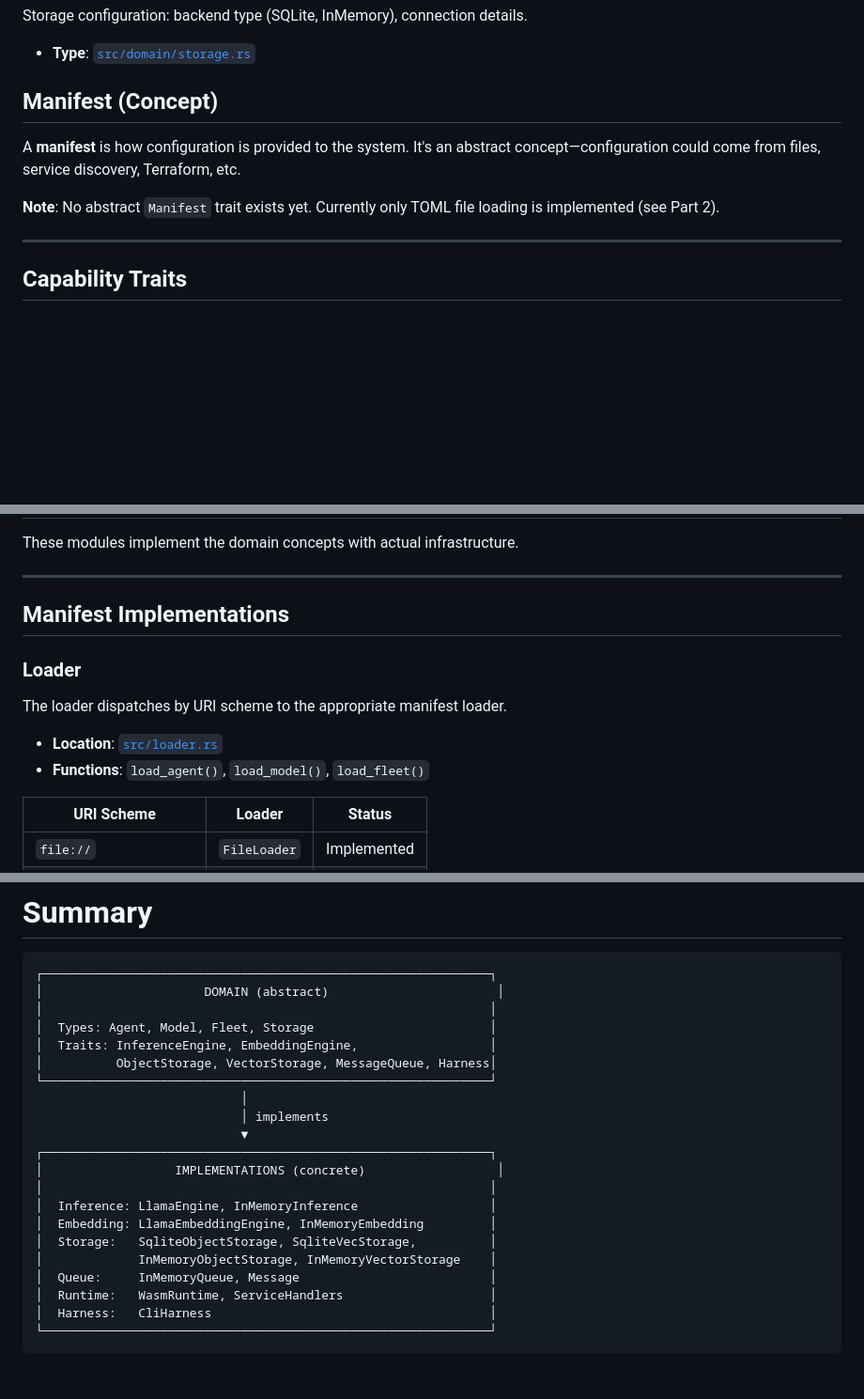
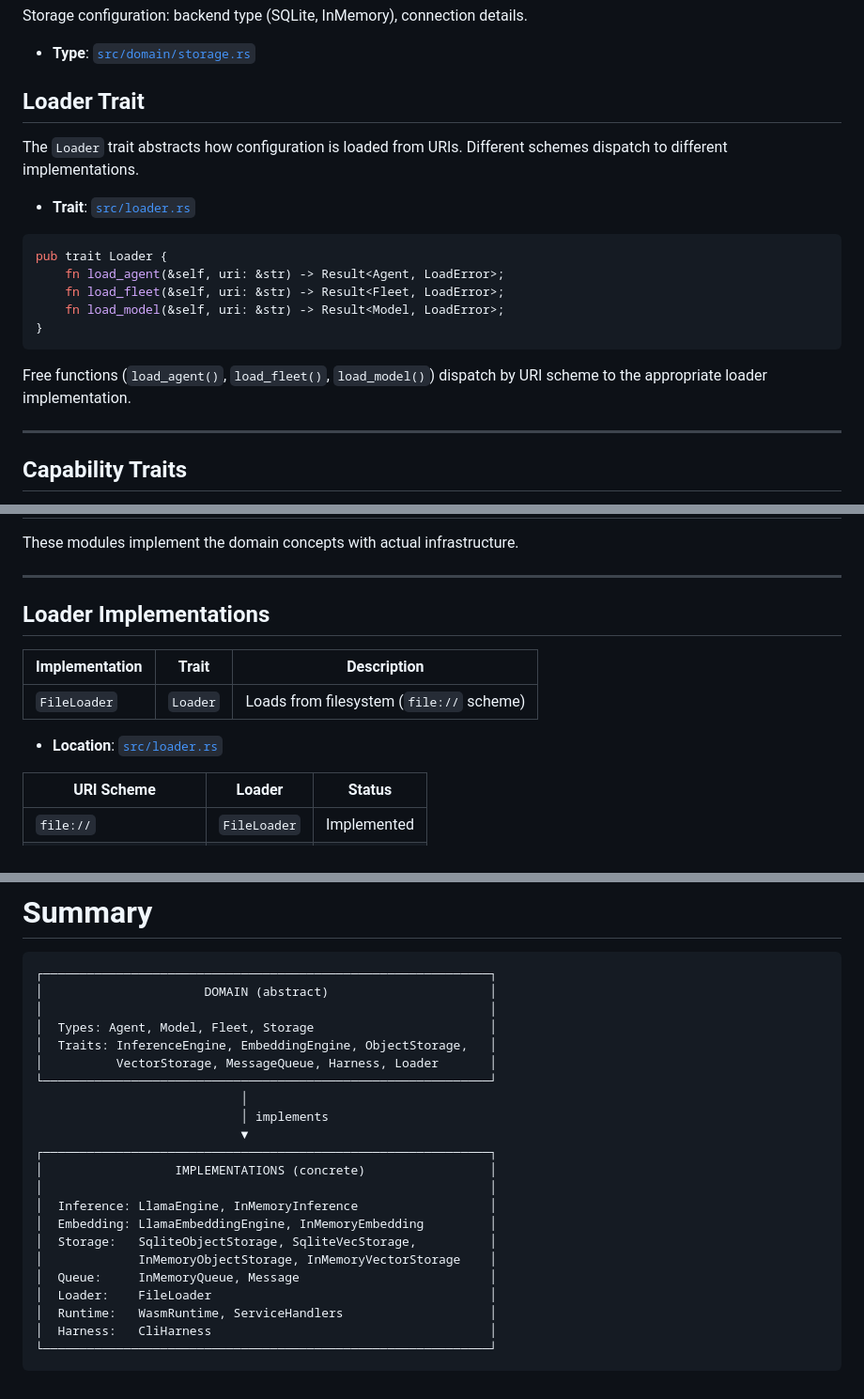
Before and after one commit to nitesh-77/vlindercli, a Markdown page: docs/DOMAIN_MODEL.md, 3 parts joined by grey strips. Shown at 94% size. Drawn GitHub-style; blank space fills up the shorter version.

Commit message:
Document Loader trait in domain model
The Loader trait existed but wasn't documented. Updated DOMAIN_MODEL.md:
- Added Loader trait section with signature
- Added to capability traits table
- Added FileLoader to implementation relationships
- Updated summary diagram

````diff
--- a/docs/DOMAIN_MODEL.md
+++ b/docs/DOMAIN_MODEL.md
@@ -83,11 +83,21 @@ Storage configuration: backend type (SQLite, InMemory), connection details.
 - **Type**: [`src/domain/storage.rs`](../src/domain/storage.rs)
 
 
-## Manifest (Concept)
+## Loader Trait
 
-A **manifest** is how configuration is provided to the system. It's an abstract concept—configuration could come from files, service discovery, Terraform, etc.
+The `Loader` trait abstracts how configuration is loaded from URIs. Different schemes dispatch to different implementations.
 
-**Note**: No abstract `Manifest` trait exists yet. Currently only TOML file loading is implemented (see Part 2).
+- **Trait**: [`src/loader.rs`](../src/loader.rs)
+
+```rust
+pub trait Loader {
+    fn load_agent(&self, uri: &str) -> Result<Agent, LoadError>;
+    fn load_fleet(&self, uri: &str) -> Result<Fleet, LoadError>;
+    fn load_model(&self, uri: &str) -> Result<Model, LoadError>;
+}
+```
+
+Free functions (`load_agent()`, `load_fleet()`, `load_model()`) dispatch by URI scheme to the appropriate loader implementation.
 
 ---
 
@@ -181,14 +195,13 @@ These modules implement the domain concepts with actual infrastructure.
 
 ---
 
-## Manifest Implementations
+## Loader Implementations
 
-### Loader
-
-The loader dispatches by URI scheme to the appropriate manifest loader.
+| Implementation | Trait | Description |
+|----------------|-------|-------------|
+| `FileLoader` | `Loader` | Loads from filesystem (`file://` scheme) |
 
 - **Location**: [`src/loader.rs`](../src/loader.rs)
-- **Functions**: `load_agent()`, `load_model()`, `load_fleet()`
 
 | URI Scheme | Loader | Status |
 |------------|--------|--------|
@@ -305,23 +318,24 @@ Location: [`src/domain/harness.rs`](../src/domain/harness.rs)
 
 ```
 ┌─────────────────────────────────────────────────────────────┐
-│                      DOMAIN (abstract)                       │
+│                      DOMAIN (abstract)                      │
 │                                                             │
 │  Types: Agent, Model, Fleet, Storage                        │
-│  Traits: InferenceEngine, EmbeddingEngine,                  │
-│          ObjectStorage, VectorStorage, MessageQueue, Harness│
+│  Traits: InferenceEngine, EmbeddingEngine, ObjectStorage,   │
+│          VectorStorage, MessageQueue, Harness, Loader       │
 └─────────────────────────────────────────────────────────────┘
                             │
                             │ implements
                             ▼
 ┌─────────────────────────────────────────────────────────────┐
-│                  IMPLEMENTATIONS (concrete)                  │
+│                  IMPLEMENTATIONS (concrete)                 │
 │                                                             │
 │  Inference: LlamaEngine, InMemoryInference                  │
 │  Embedding: LlamaEmbeddingEngine, InMemoryEmbedding         │
 │  Storage:   SqliteObjectStorage, SqliteVecStorage,          │
 │             InMemoryObjectStorage, InMemoryVectorStorage    │
 │  Queue:     InMemoryQueue, Message                          │
+│  Loader:    FileLoader                                      │
 │  Runtime:   WasmRuntime, ServiceHandlers                    │
 │  Harness:   CliHarness                                      │
 └─────────────────────────────────────────────────────────────┘
````
Also changed, not shown: other parts of docs/DOMAIN_MODEL.md (+4 -0 lines).
